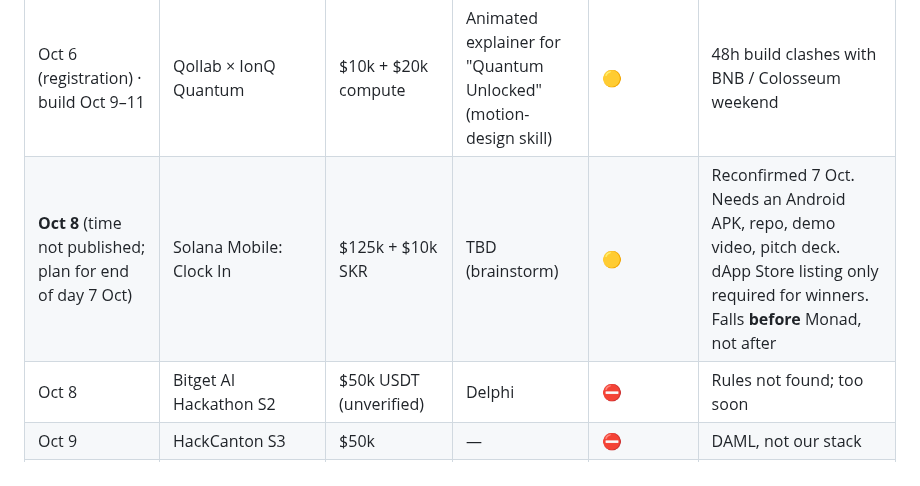
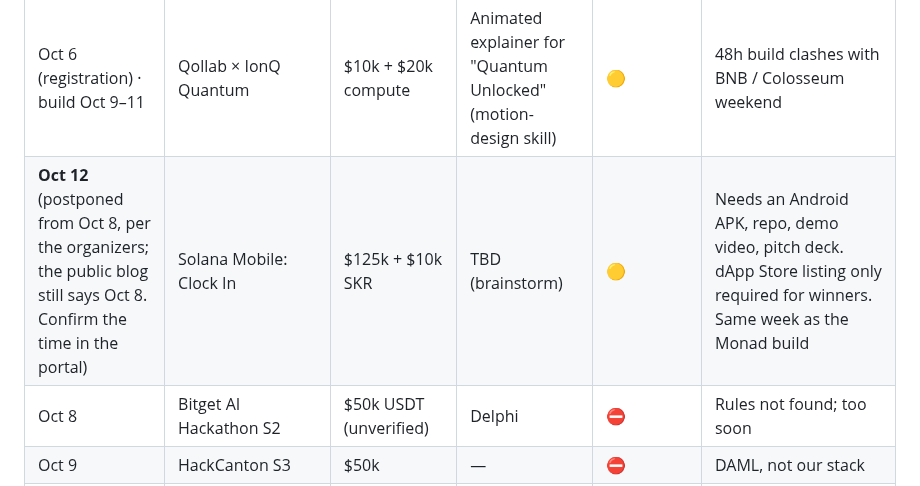
Before and after one commit to NECOKIZZ/hackathon-finder, a Markdown page: hackathons/TIMELINE.md, the part around the change. Drawn GitHub-style.

```diff
--- a/hackathons/TIMELINE.md
+++ b/hackathons/TIMELINE.md
@@ -11,7 +11,7 @@ Everything researched on 2026-10-04, in deadline order. All dates are 2026.
 | Oct 4 | Arbitrum Open House | $115k | — | ✅ closed | |
 | Oct 5 | Road to Colosseum MVP · WeAreDevelopers × Band · Veles Hack | small | — | ✅ closed | |
 | Oct 6 (registration) · build Oct 9–11 | Qollab × IonQ Quantum | $10k + $20k compute | Animated explainer for "Quantum Unlocked" (motion-design skill) | 🟡 | 48h build clashes with BNB / Colosseum weekend |
-| **Oct 8** (time not published; plan for end of day 7 Oct) | Solana Mobile: Clock In | $125k + $10k SKR | TBD (brainstorm) | 🟡 | Reconfirmed 7 Oct. Needs an Android APK, repo, demo video, pitch deck. dApp Store listing only required for winners. Falls **before** Monad, not after |
+| **Oct 12** (postponed from Oct 8, per the organizers; the public blog still says Oct 8. Confirm the time in the portal) | Solana Mobile: Clock In | $125k + $10k SKR | TBD (brainstorm) | 🟡 | Needs an Android APK, repo, demo video, pitch deck. dApp Store listing only required for winners. Same week as the Monad build |
 | Oct 8 | Bitget AI Hackathon S2 | $50k USDT (unverified) | Delphi | ⛔ | Rules not found; too soon |
 | Oct 9 | HackCanton S3 | $50k | — | ⛔ | DAML, not our stack |
 | Oct 10–11 | #neathack | $10k | — | ⛔ | Clashes |
```
Also changed, not shown: hackathons/2026-10-monad-metropolis/BUILD.md (+2 -2 lines).
